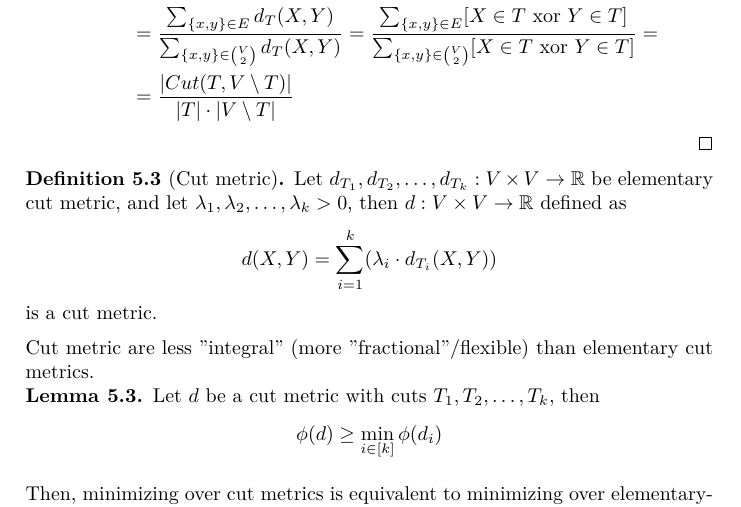
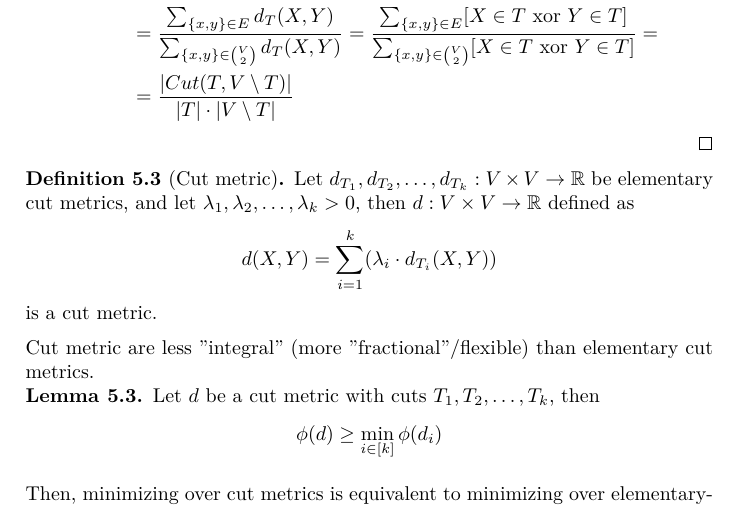
Before and after one commit to venanzi-1852473/AA_2023, a LaTeX paper (Course_latex/AA_2022_23.tex, which reads Course_latex/metrics.tex): part of page 36 of 72, cut so that both start at the same text. Compiled offline with pdfLaTeX; a LaTeX package or settings file that is missing is left out.

Commit message:
fix typo

```diff
--- a/Course_latex/metrics.tex
+++ b/Course_latex/metrics.tex
@@ -71,7 +71,7 @@
     \end{proof}
 
     \begin{definition}[Cut metric]
-        Let $d_{T_1}, d_{T_2}, \dots, d_{T_k} : V \times V \rightarrow \mathbb{R}$ be elementary cut metric, and let $\lambda_1, \lambda_2, \dots, \lambda_k > 0$, then $d : V \times V \rightarrow \mathbb{R}$ defined as
+        Let $d_{T_1}, d_{T_2}, \dots, d_{T_k} : V \times V \rightarrow \mathbb{R}$ be elementary cut metrics, and let $\lambda_1, \lambda_2, \dots, \lambda_k > 0$, then $d : V \times V \rightarrow \mathbb{R}$ defined as
         \[ d(X,Y) = \sum_{i=1}^{k}(\lambda_i \cdot d_{T_i}(X,Y)) \]
         is a cut metric.
     \end{definition}
```
